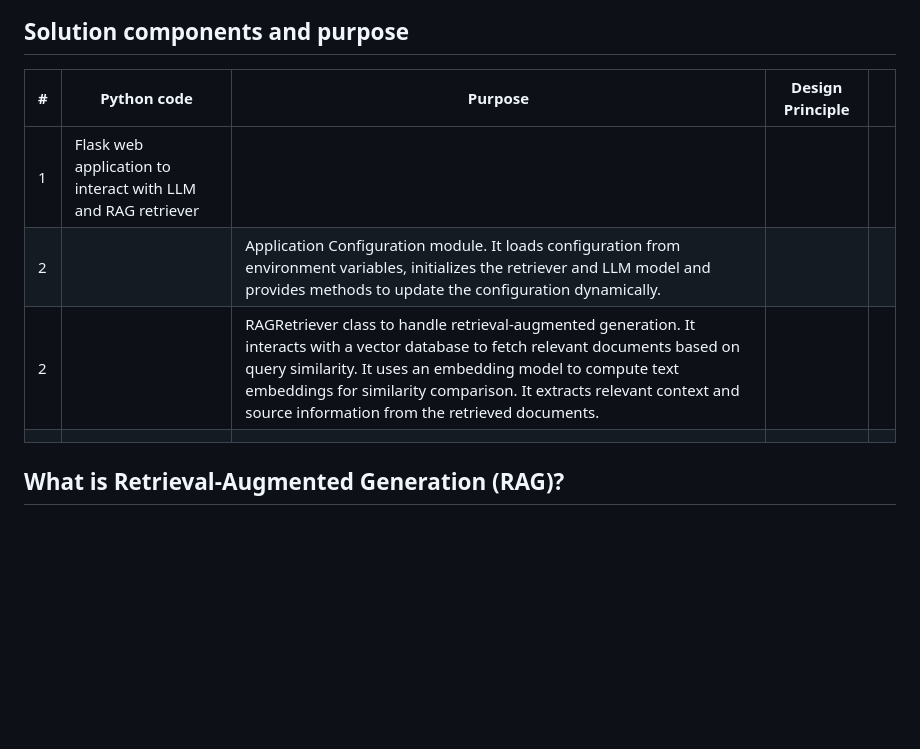
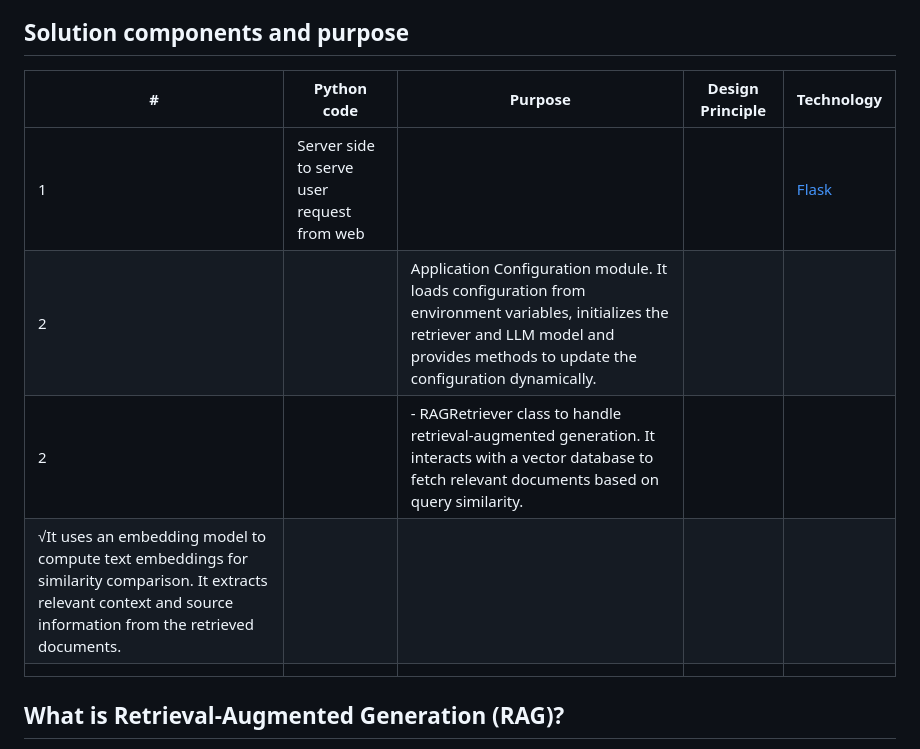
Before and after one commit to inbravo/rag-bot, a Markdown page: README.md, the part around the change. Rendered like a GitHub page; blank space fills up the shorter version.

Commit message:
Update README with technology details and RAGRetriever info
Added 'Technology' column to the solution components table and improved the description of the RAGRetriever class.

```diff
--- a/README.md
+++ b/README.md
@@ -1,11 +1,12 @@
 A Python based local Retrieval-Augmented Generation (RAG) chatbot that can answer to questions by scanning the documents (pdf, doc, excel etc.).
 
 ## Solution components and purpose
-| #  |  Python code | Purpose   | Design Principle   |   |
+| #  |  Python code | Purpose   | Design Principle   | Technology  |
 |---|---|---|---|---|
-|  1 |  Flask web application to interact with LLM and RAG retriever |   |   |   |
+|  1 |  Server side to serve user request from web |   |   |  [Flask](https://flask.palletsprojects.com/en/stable/) |
 | 2 | | Application Configuration module. It loads configuration from environment variables, initializes the retriever and LLM model and provides methods to update the configuration dynamically. | | |
-| 2  |   | RAGRetriever class to handle retrieval-augmented generation. It interacts with a vector database to fetch relevant documents based on query similarity. It uses an embedding model to compute text embeddings for similarity comparison. It extracts relevant context and source information from the retrieved documents. |   |   |
+| 2  |   | - RAGRetriever class to handle retrieval-augmented generation. It interacts with a vector database to fetch relevant documents based on query similarity.
+√It uses an embedding model to compute text embeddings for similarity comparison. It extracts relevant context and source information from the retrieved documents. |   |   |
 |   |   |   |   |   |
 
 
```
